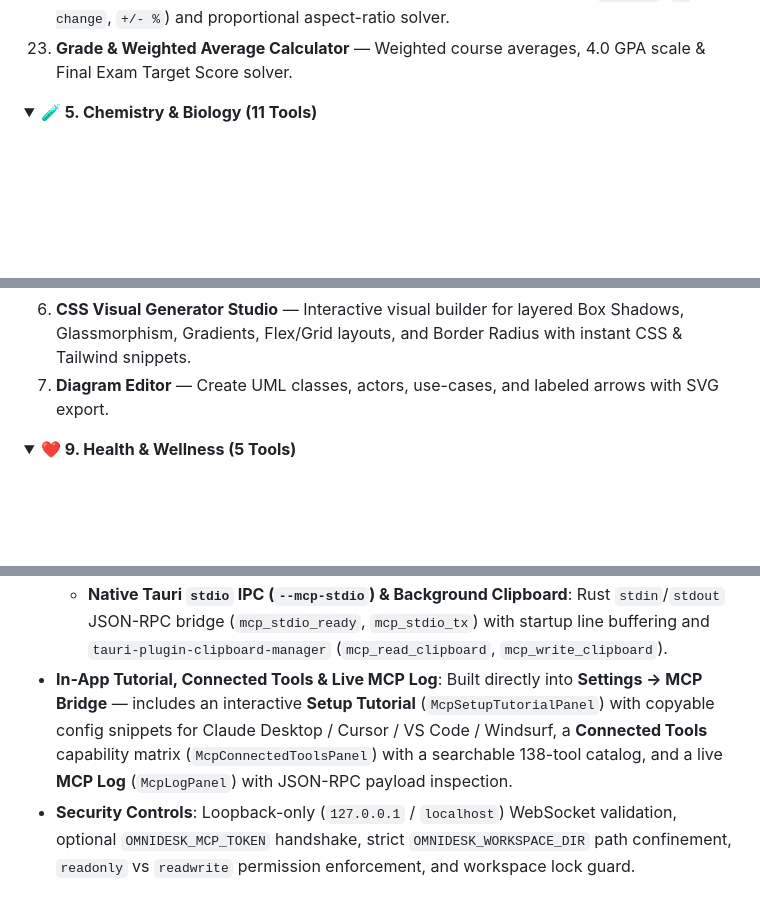
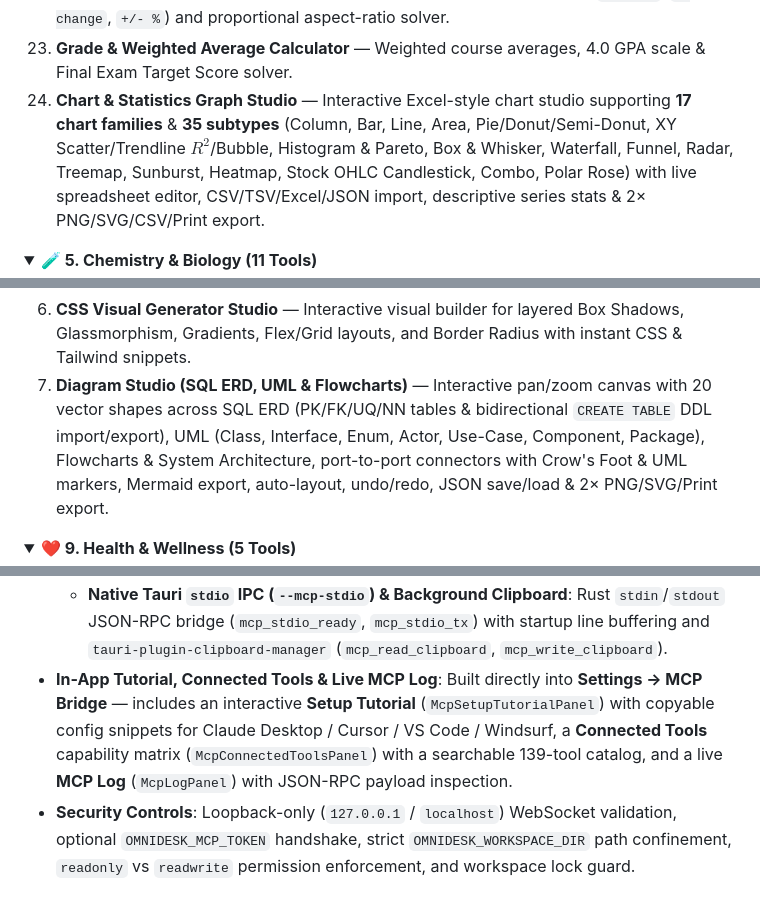
Before and after one commit to LeonidCharikov/OmniDesk, a Markdown page: README.md, 3 parts joined by grey strips. GitHub-like rendering; folded sections open; blank space fills up the shorter version.

```diff
--- a/README.md
+++ b/README.md
@@ -258,6 +258,7 @@ OmniDesk organizes **133 cross-platform tools** into **10 primary categories** p
 21. **Combinatorics & Number Theory (Modular / CRT)** — Permutations, combinations ($nCr$), GCD/LCM, primes, modular exponentiation & inverse, Bézout identity, Euler totient $\varphi(n)$ & Chinese Remainder Theorem.
 22. **Simple Percentage & Ratio Calculator** — Everyday percentage modes (`X% of Y`, `% change`, `+/- %`) and proportional aspect-ratio solver.
 23. **Grade & Weighted Average Calculator** — Weighted course averages, 4.0 GPA scale & Final Exam Target Score solver.
+24. **Chart & Statistics Graph Studio** — Interactive Excel-style chart studio supporting **17 chart families** & **35 subtypes** (Column, Bar, Line, Area, Pie/Donut/Semi-Donut, XY Scatter/Trendline $R^2$/Bubble, Histogram & Pareto, Box & Whisker, Waterfall, Funnel, Radar, Treemap, Sunburst, Heatmap, Stock OHLC Candlestick, Combo, Polar Rose) with live spreadsheet editor, CSV/TSV/Excel/JSON import, descriptive series stats & 2× PNG/SVG/CSV/Print export.
 
 </details>
 
@@ -327,7 +328,7 @@ OmniDesk organizes **133 cross-platform tools** into **10 primary categories** p
 4. **WCAG Contrast Validator** — Level AA/AAA contrast verification, color-blindness simulation & automated contrast tuning.
 5. **SVG Inspector & Optimizer** — Sanitize and minify SVG markup, strip editor metadata, recolor fills/strokes, preview at multiple icon sizes (`16–96px`), and export clean SVG or React TSX components.
 6. **CSS Visual Generator Studio** — Interactive visual builder for layered Box Shadows, Glassmorphism, Gradients, Flex/Grid layouts, and Border Radius with instant CSS & Tailwind snippets.
-7. **Diagram Editor** — Create UML classes, actors, use-cases, and labeled arrows with SVG export.
+7. **Diagram Studio (SQL ERD, UML & Flowcharts)** — Interactive pan/zoom canvas with 20 vector shapes across SQL ERD (PK/FK/UQ/NN tables & bidirectional `CREATE TABLE` DDL import/export), UML (Class, Interface, Enum, Actor, Use-Case, Component, Package), Flowcharts & System Architecture, port-to-port connectors with Crow's Foot & UML markers, Mermaid export, auto-layout, undo/redo, JSON save/load & 2× PNG/SVG/Print export.
 
 </details>
 
@@ -428,7 +429,7 @@ OmniDesk includes full end-to-end MCP support across the lazy-loaded desktop Rea
 - **Dual Native & WebSocket Transports**:
   - **WebSocket Bridge (`ws://127.0.0.1:3847/bridge`)**: Connects with exponential backoff auto-reconnect to `docs/mcp-server-template/server.mjs` (also provides `omnidesk_bridge_status` + scoped `OMNIDESK_WORKSPACE_DIR` file listing, reading, and conversion tools + `notifications/tools/list_changed`).
   - **Native Tauri `stdio` IPC (`--mcp-stdio`) & Background Clipboard**: Rust `stdin`/`stdout` JSON-RPC bridge (`mcp_stdio_ready`, `mcp_stdio_tx`) with startup line buffering and `tauri-plugin-clipboard-manager` (`mcp_read_clipboard`, `mcp_write_clipboard`).
-- **In-App Tutorial, Connected Tools & Live MCP Log**: Built directly into **Settings → MCP Bridge** — includes an interactive **Setup Tutorial** (`McpSetupTutorialPanel`) with copyable config snippets for Claude Desktop / Cursor / VS Code / Windsurf, a **Connected Tools** capability matrix (`McpConnectedToolsPanel`) with a searchable 138-tool catalog, and a live **MCP Log** (`McpLogPanel`) with JSON-RPC payload inspection.
+- **In-App Tutorial, Connected Tools & Live MCP Log**: Built directly into **Settings → MCP Bridge** — includes an interactive **Setup Tutorial** (`McpSetupTutorialPanel`) with copyable config snippets for Claude Desktop / Cursor / VS Code / Windsurf, a **Connected Tools** capability matrix (`McpConnectedToolsPanel`) with a searchable 139-tool catalog, and a live **MCP Log** (`McpLogPanel`) with JSON-RPC payload inspection.
 - **Security Controls**: Loopback-only (`127.0.0.1` / `localhost`) WebSocket validation, optional `OMNIDESK_MCP_TOKEN` handshake, strict `OMNIDESK_WORKSPACE_DIR` path confinement, `readonly` vs `readwrite` permission enforcement, and workspace lock guard.
 
 ### 🔌 Tutorial: How to Connect Any Desktop AI to OmniDesk
```
Also changed, not shown: other parts of README.md (+11 -11 lines), public/assets/aistudio/____________d8b8bb17.png (added), 16 other files.
